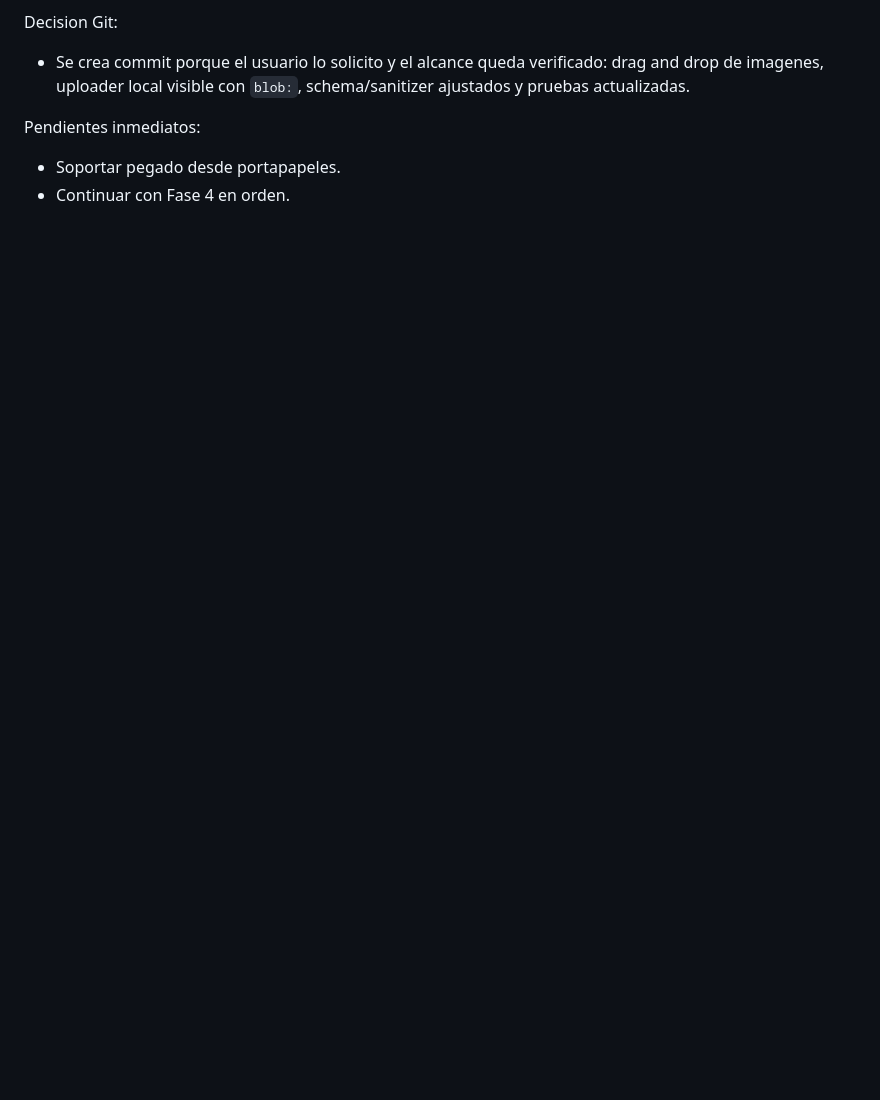
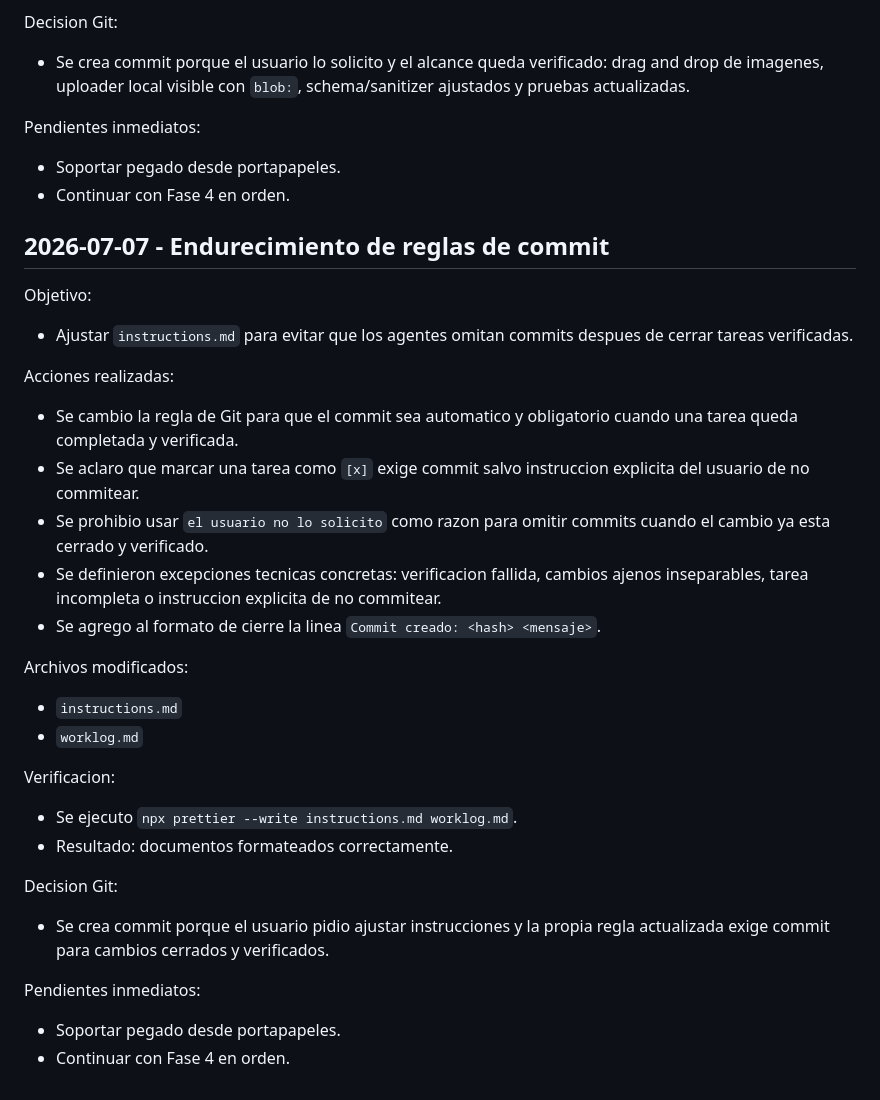
Before and after one commit to Estebanarteaga94/smart-editor-lte, a Markdown page: worklog.md, the part around the change. GitHub-like rendering; blank space fills up the shorter version.

Commit message:
docs: require commits for verified tasks

```diff
--- a/worklog.md
+++ b/worklog.md
@@ -3760,3 +3760,36 @@ Pendientes inmediatos:
 
 - Soportar pegado desde portapapeles.
 - Continuar con Fase 4 en orden.
+
+## 2026-07-07 - Endurecimiento de reglas de commit
+
+Objetivo:
+
+- Ajustar `instructions.md` para evitar que los agentes omitan commits despues de cerrar tareas verificadas.
+
+Acciones realizadas:
+
+- Se cambio la regla de Git para que el commit sea automatico y obligatorio cuando una tarea queda completada y verificada.
+- Se aclaro que marcar una tarea como `[x]` exige commit salvo instruccion explicita del usuario de no commitear.
+- Se prohibio usar `el usuario no lo solicito` como razon para omitir commits cuando el cambio ya esta cerrado y verificado.
+- Se definieron excepciones tecnicas concretas: verificacion fallida, cambios ajenos inseparables, tarea incompleta o instruccion explicita de no commitear.
+- Se agrego al formato de cierre la linea `Commit creado: <hash> <mensaje>`.
+
+Archivos modificados:
+
+- `instructions.md`
+- `worklog.md`
+
+Verificacion:
+
+- Se ejecuto `npx prettier --write instructions.md worklog.md`.
+- Resultado: documentos formateados correctamente.
+
+Decision Git:
+
+- Se crea commit porque el usuario pidio ajustar instrucciones y la propia regla actualizada exige commit para cambios cerrados y verificados.
+
+Pendientes inmediatos:
+
+- Soportar pegado desde portapapeles.
+- Continuar con Fase 4 en orden.
```
Also changed, not shown: instructions.md (+8 -3 lines).
